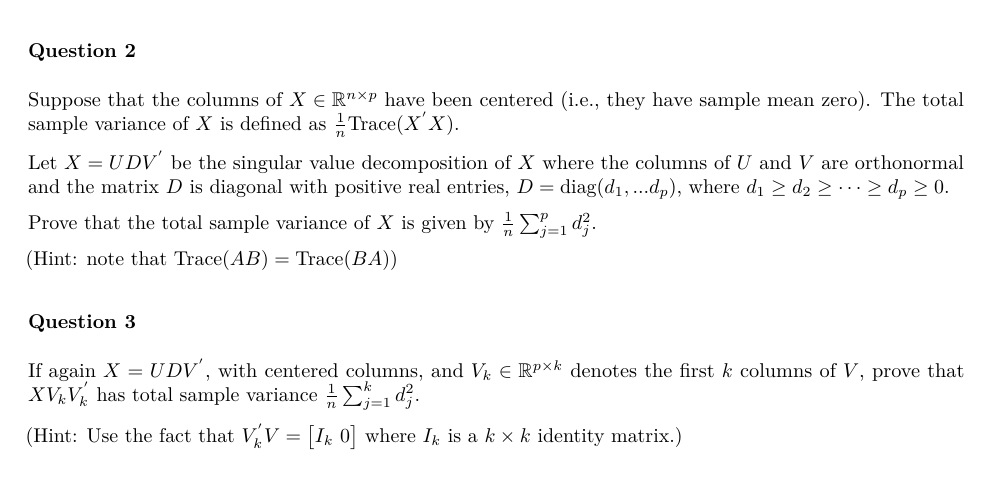
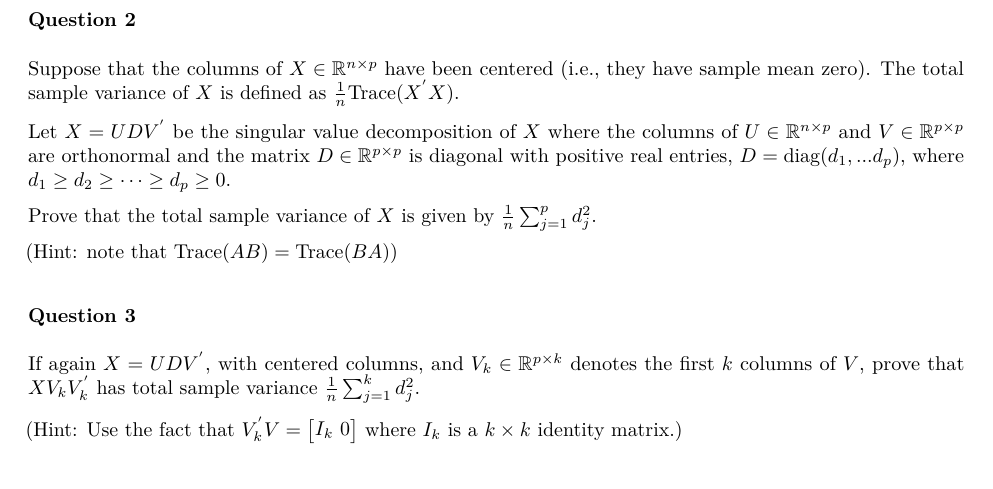
Before and after one commit to anhnguyendepocen/BA2018, an R Markdown document (labs/lab9/lab9.Rmd): part of page 1 of 2, cut so that both start at the same text. The pictures show the output file labs/lab9/lab9.pdf that the author committed with the source.

Commit message:
update lab9

```diff
--- a/labs/lab9/lab9.Rmd
+++ b/labs/lab9/lab9.Rmd
@@ -32,8 +32,8 @@ Supppose that the columns of $X \in \mathbb{R}^{n \times p}$ have sample mean ze
 
 Suppose that the columns of $X \in \mathbb{R}^{n \times p}$ have been centered (i.e., they have sample mean zero). The total sample variance of $X$ is defined as $\frac1n \text{Trace}(X^{'} X)$.
 
-Let $X = U D V^{'}$ be the singular value decomposition of $X$ where the columns of $U$ and $V$ are orthonormal and
-the matrix $D$ is diagonal with positive real entries, $D = \text{diag}(d_1, . . . d_p)$, where $d_1 \geq d_2 \geq \dots \geq d_p \geq 0$.
+Let $X = U D V^{'}$ be the singular value decomposition of $X$ where the columns of $U \in \mathbb{R}^{n \times p}$ and $V \in \mathbb{R}^{p \times p}$ are orthonormal and
+the matrix $D \in \mathbb{R}^{p \times p}$ is diagonal with positive real entries, $D = \text{diag}(d_1, . . . d_p)$, where $d_1 \geq d_2 \geq \dots \geq d_p \geq 0$.
 
 Prove that the total sample variance of $X$ is given by $\frac1n \sum_{j = 1}^p d_j^2$.
 
```
Also changed, not shown: labs/lab9/lab9.pdf.
